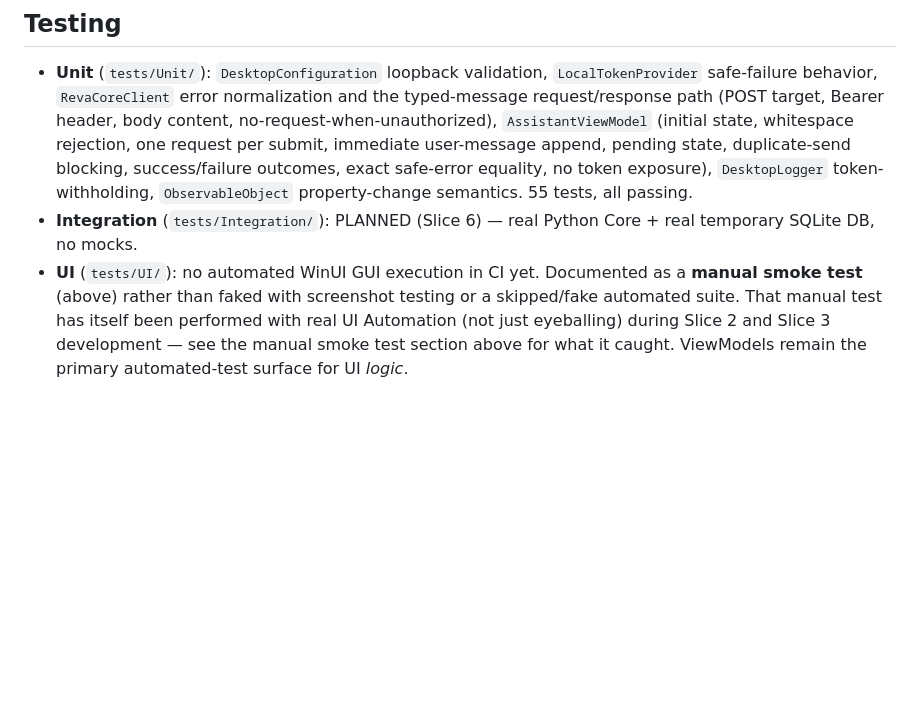
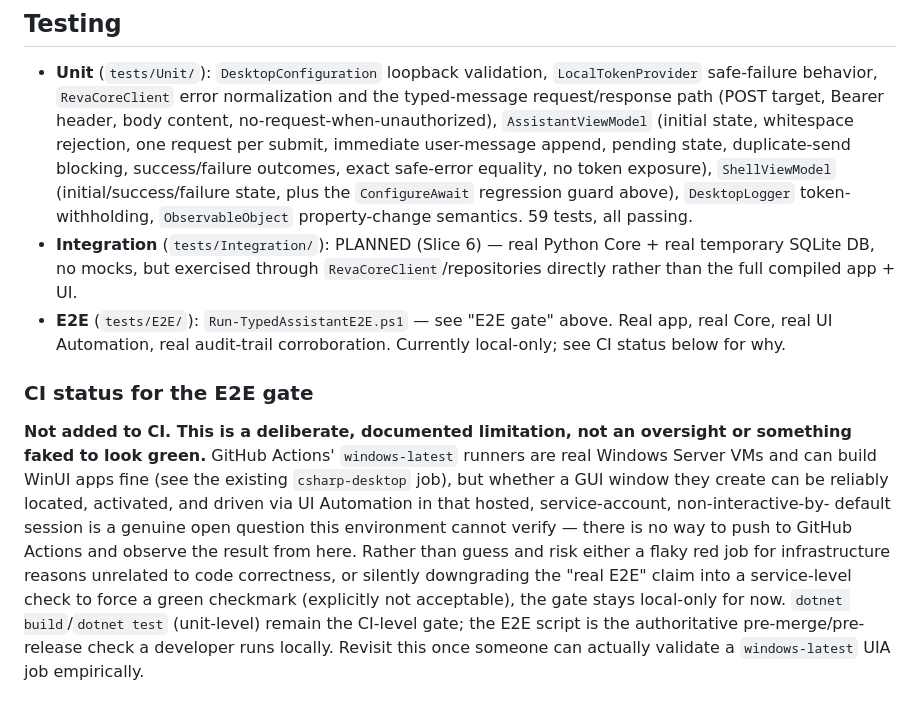
Before and after one commit to ckvishwa/Reva, a Markdown page: desktop/README.md, the part around one of its changes. GitHub-like rendering; blank space fills up the shorter version.

```diff
--- a/desktop/README.md
+++ b/desktop/README.md
@@ -136,14 +180,33 @@ color) imperatively in code-behind.
   `AssistantViewModel` (initial state, whitespace rejection, one
   request per submit, immediate user-message append, pending state,
   duplicate-send blocking, success/failure outcomes, exact safe-error
-  equality, no token exposure), `DesktopLogger` token-withholding,
-  `ObservableObject` property-change semantics. 55 tests, all passing.
+  equality, no token exposure), `ShellViewModel` (initial/success/failure
+  state, plus the `ConfigureAwait` regression guard above),
+  `DesktopLogger` token-withholding, `ObservableObject` property-change
+  semantics. 59 tests, all passing.
 - **Integration** (`tests/Integration/`): PLANNED (Slice 6) — real
-  Python Core + real temporary SQLite DB, no mocks.
-- **UI** (`tests/UI/`): no automated WinUI GUI execution in CI yet.
-  Documented as a **manual smoke test** (above) rather than faked with
-  screenshot testing or a skipped/fake automated suite. That manual
-  test has itself been performed with real UI Automation (not just
-  eyeballing) during Slice 2 and Slice 3 development — see the manual
-  smoke test section above for what it caught. ViewModels remain the
-  primary automated-test surface for UI *logic*.
+  Python Core + real temporary SQLite DB, no mocks, but exercised
+  through `RevaCoreClient`/repositories directly rather than the full
+  compiled app + UI.
+- **E2E** (`tests/E2E/`): `Run-TypedAssistantE2E.ps1` — see "E2E gate"
+  above. Real app, real Core, real UI Automation, real audit-trail
+  corroboration. Currently local-only; see CI status below for why.
+
+### CI status for the E2E gate
+
+**Not added to CI. This is a deliberate, documented limitation, not an
+oversight or something faked to look green.** GitHub Actions'
+`windows-latest` runners are real Windows Server VMs and can build
+WinUI apps fine (see the existing `csharp-desktop` job), but whether a
+GUI window they create can be reliably located, activated, and driven
+via UI Automation in that hosted, service-account, non-interactive-by-
+default session is a genuine open question this environment cannot
+verify — there is no way to push to GitHub Actions and observe the
+result from here. Rather than guess and risk either a flaky red job
+for infrastructure reasons unrelated to code correctness, or silently
+downgrading the "real E2E" claim into a service-level check to force a
+green checkmark (explicitly not acceptable), the gate stays local-only
+for now. `dotnet build`/`dotnet test` (unit-level) remain the CI-level
+gate; the E2E script is the authoritative pre-merge/pre-release check
+a developer runs locally. Revisit this once someone can actually
+validate a `windows-latest` UIA job empirically.
```
Also changed, not shown: other parts of desktop/README.md (+75 -31 lines).
